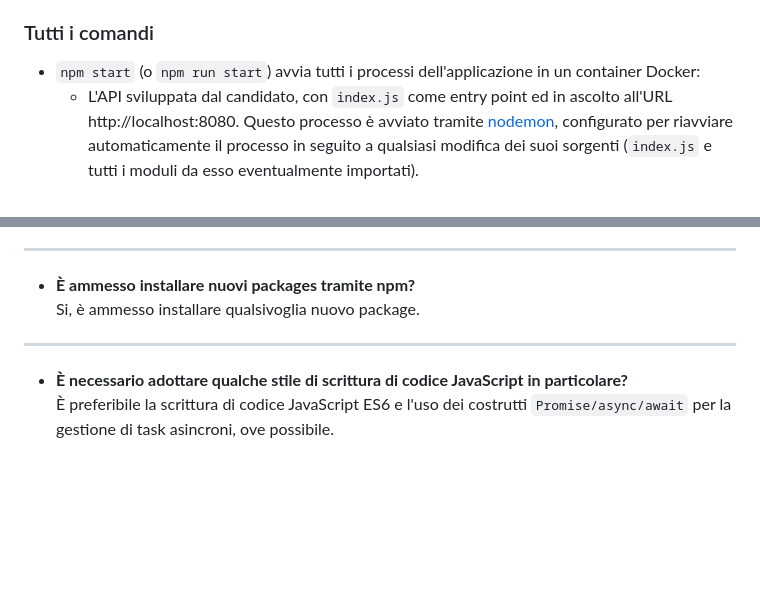
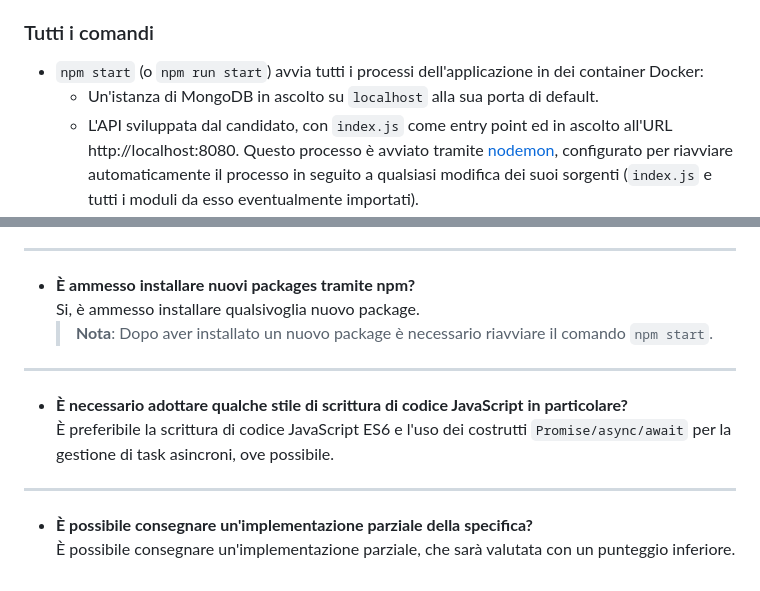
Before and after one commit to sguerrini97/onetag-nodejs-test, a Markdown page: README.md, 2 parts joined by grey strips. GitHub-like rendering; blank space fills up the shorter version.

````diff
--- a/README.md
+++ b/README.md
@@ -354,7 +354,8 @@
 
 ### Tutti i comandi
 
-- ```npm start``` (o ```npm run start```) avvia tutti i processi dell'applicazione in un container Docker:
+- ```npm start``` (o ```npm run start```) avvia tutti i processi dell'applicazione in dei container Docker:
+  - Un'istanza di MongoDB in ascolto su ```localhost``` alla sua porta di default.
   - L'API sviluppata dal candidato, con ```index.js``` come entry point ed in ascolto all'URL http://localhost:8080. Questo processo è avviato tramite [nodemon](https://nodemon.io/), configurato per riavviare automaticamente il processo in seguito a qualsiasi modifica dei suoi sorgenti (```index.js``` e tutti i moduli da esso eventualmente importati).
   - Il servizio esterno [Songs](#songs), in ascolto all'URL http://localhost:9009.
   - Il servizio esterno [Auth](#auth), in ascolto all'URL http://localhost:9010.
@@ -372,8 +373,14 @@
 
 - **È ammesso installare nuovi packages tramite npm?**<br>
   Si, è ammesso installare qualsivoglia nuovo package.
+  > **Nota**: Dopo aver installato un nuovo package è necessario riavviare il comando ```npm start```.
 
 <hr>
 
 - **È necessario adottare qualche stile di scrittura di codice JavaScript in particolare?**<br>
   È preferibile la scrittura di codice JavaScript ES6 e l'uso dei costrutti ```Promise/async/await``` per la gestione di task asincroni, ove possibile.
+
+<hr>
+
+- **È possibile consegnare un'implementazione parziale della specifica?**<br>
+  È possibile consegnare un'implementazione parziale, che sarà valutata con un punteggio inferiore.
````
